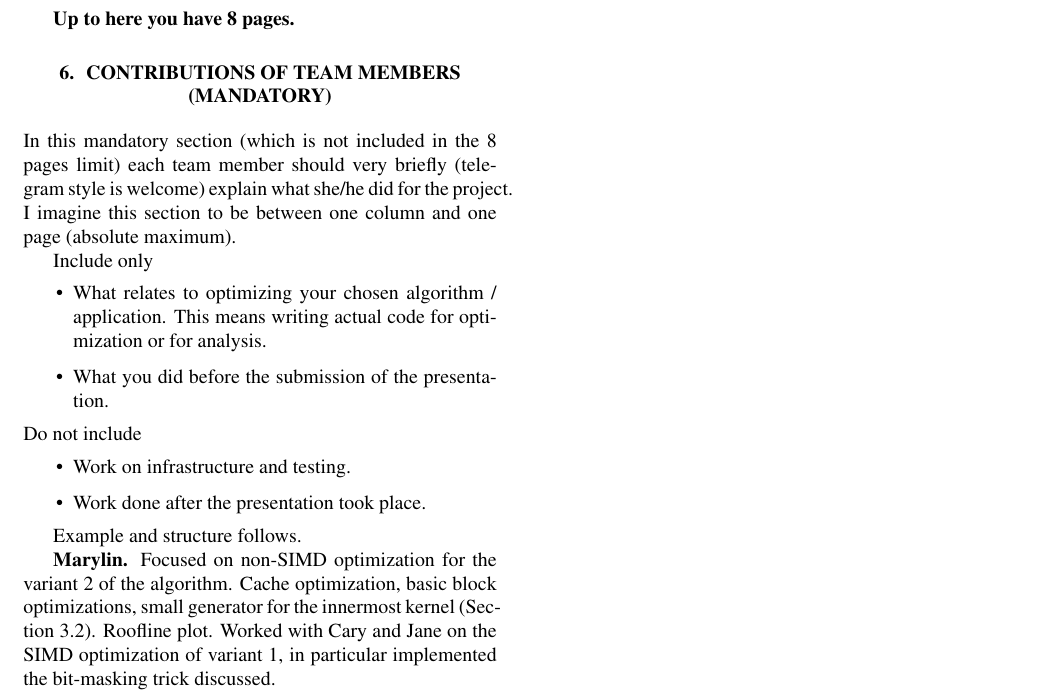
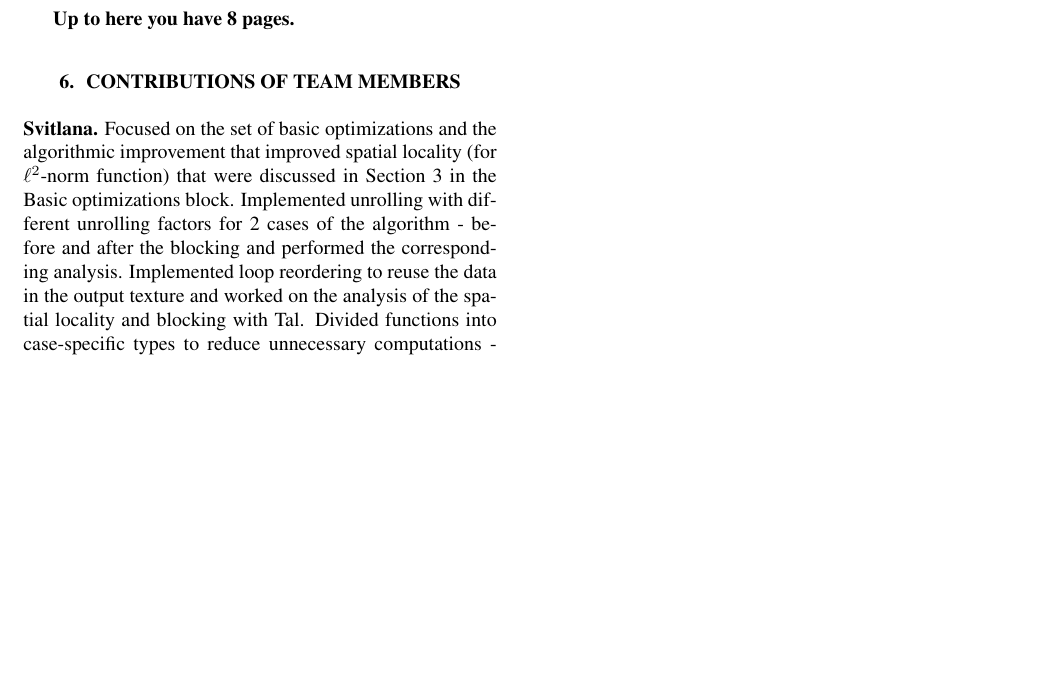
Before and after one commit to IvanSobko/image-quilting-optimization, a LaTeX paper (report/report.tex): part of page 8 of 8, cut so that both start at the same text, the shorter picture padded with empty space. Compiled offline with pdfLaTeX.

Commit message:
Report: moved the explanation of alg opt to the analysis, added my contributions

```diff
--- a/report/report.tex
+++ b/report/report.tex
@@ -337,24 +335,9 @@ steps if you want. Be brief.
 \bigskip
 {\bf Up to here you have 8 pages.}
 
-\section{Contributions of Team Members (Mandatory)}
+\section{Contributions of Team Members}
 
-In this mandatory section (which is not included in the 8 pages limit) each team member should very briefly (telegram style is welcome) explain what she/he did for the project. I imagine this section to be between one column and one page (absolute maximum).
-
-Include only
-\begin{itemize}
-	\item What relates to optimizing your chosen algorithm / application. This means writing actual code for optimization or for analysis.
-	\item What you did before the submission of the presentation.
-\end{itemize}
-Do not include
-\begin{itemize}
-	\item Work on infrastructure and testing.
-	\item Work done after the presentation took place.
-\end{itemize}
-
-Example and structure follows.
-
-\mypar{Marylin} Focused on non-SIMD optimization for the variant 2 of the algorithm. Cache optimization, basic block optimizations, small generator for the innermost kernel (Section 3.2). Roofline plot. Worked with Cary and Jane on the SIMD optimization of variant 1, in particular implemented the bit-masking trick discussed.
+\mypar{Svitlana} Focused on the set of basic optimizations and the algorithmic improvement that improved spatial locality (for $\ell ^2$-norm function) that were discussed in Section 3 in the Basic optimizations block. Implemented unrolling with different unrolling factors for 2 cases of the algorithm - before and after the blocking and performed the corresponding analysis. Implemented loop reordering to reuse the data in the output texture and worked on the analysis of the spatial locality and blocking with Tal. Divided functions into case-specific types to reduce unnecessary computations - second point of the advanced optimization plan. Prepared the roofline plots.
 
 \mypar{Cary} ...
 
```
Also changed, not shown: report/report.tex (10 more changed lines).
